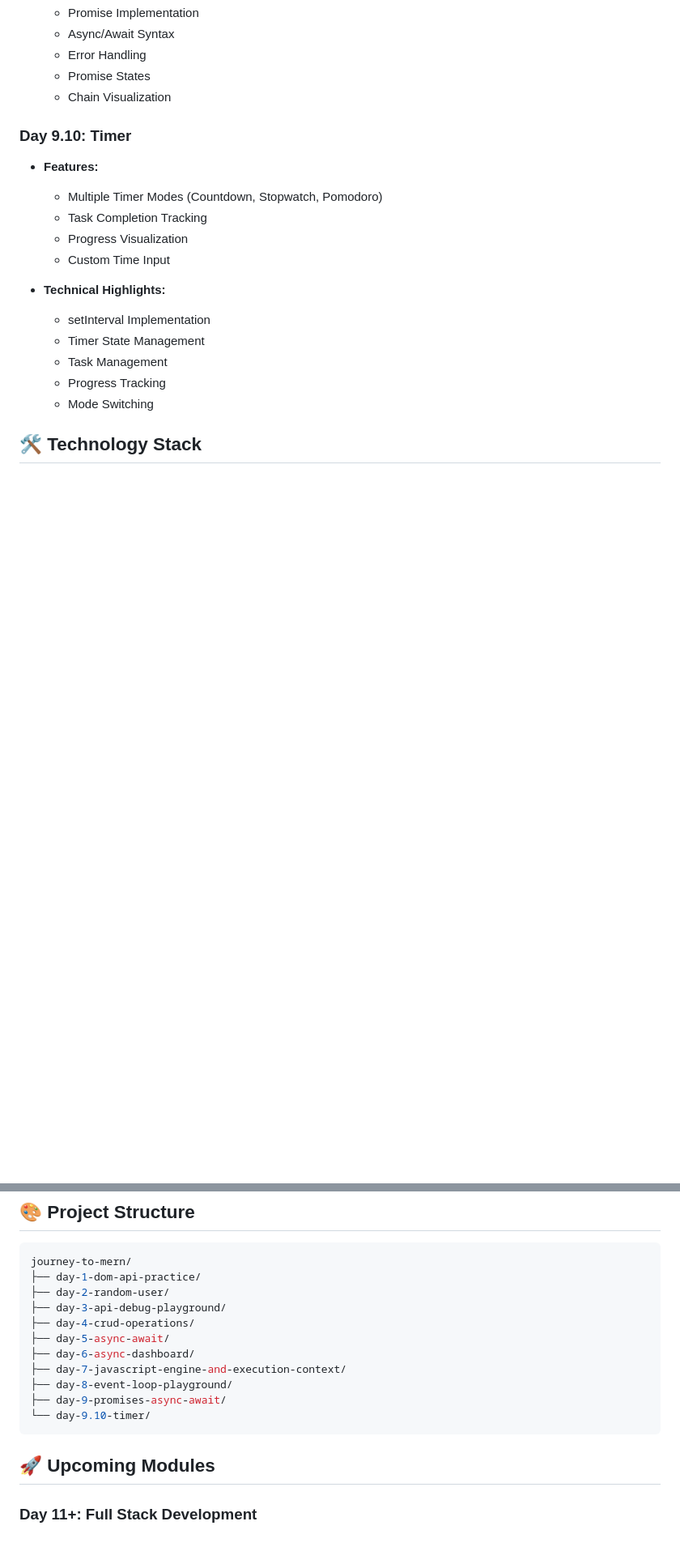
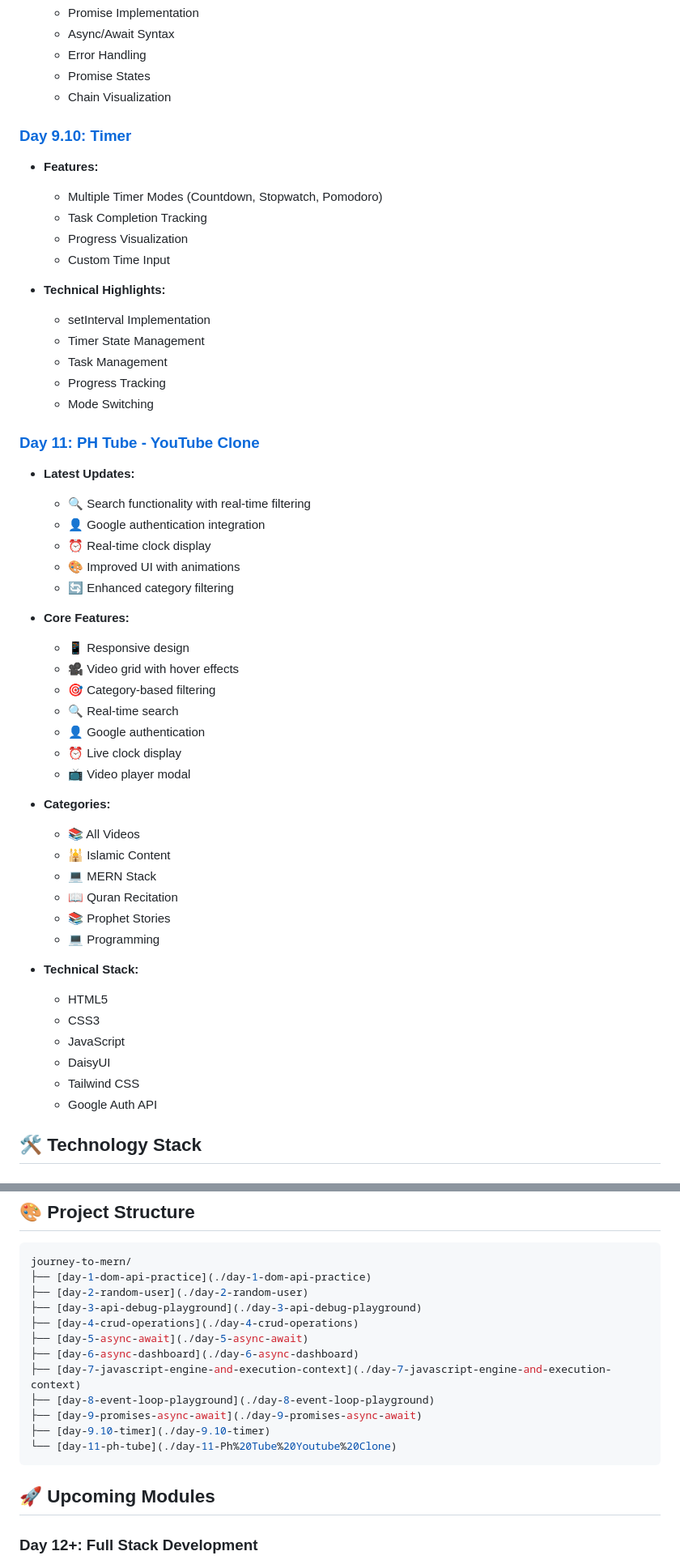
Before and after one commit to FarHan-Hridoy/Journey-To-Mern, a Markdown page: README.md, 2 parts joined by grey strips. Shown: that part at 81% size. GitHub-like rendering; blank space fills up the shorter version.

Commit message:
Fixed markdownlint issues in README.md

````diff
--- a/README.md
+++ b/README.md
@@ -140,7 +140,7 @@ This repository contains a series of daily projects that demonstrate the progres
   - Promise States
   - Chain Visualization
 
-### Day 9.10: Timer
+### [Day 9.10: Timer](./day-9.10-timer)
 
 - **Features:**
   - Multiple Timer Modes (Countdown, Stopwatch, Pomodoro)
@@ -155,6 +155,40 @@ This repository contains a series of daily projects that demonstrate the progres
   - Progress Tracking
   - Mode Switching
 
+### [Day 11: PH Tube - YouTube Clone](./day-11-Ph%20Tube%20Youtube%20Clone)
+
+- **Latest Updates:**
+  - 🔍 Search functionality with real-time filtering
+  - 👤 Google authentication integration
+  - ⏰ Real-time clock display
+  - 🎨 Improved UI with animations
+  - 🔄 Enhanced category filtering
+
+- **Core Features:**
+  - 📱 Responsive design
+  - 🎥 Video grid with hover effects
+  - 🎯 Category-based filtering
+  - 🔍 Real-time search
+  - 👤 Google authentication
+  - ⏰ Live clock display
+  - 📺 Video player modal
+
+- **Categories:**
+  - 📚 All Videos
+  - 🕌 Islamic Content
+  - 💻 MERN Stack
+  - 📖 Quran Recitation
+  - 📚 Prophet Stories
+  - 💻 Programming
+
+- **Technical Stack:**
+  - HTML5
+  - CSS3
+  - JavaScript
+  - DaisyUI
+  - Tailwind CSS
+  - Google Auth API
+
 ## 🛠️ Technology Stack
 
 ### Frontend
@@ -176,19 +210,20 @@ This repository contains a series of daily projects that demonstrate the progres
 
 ```bash
 journey-to-mern/
-├── day-1-dom-api-practice/
-├── day-2-random-user/
-├── day-3-api-debug-playground/
-├── day-4-crud-operations/
-├── day-5-async-await/
-├── day-6-async-dashboard/
-├── day-7-javascript-engine-and-execution-context/
-├── day-8-event-loop-playground/
-├── day-9-promises-async-await/
-└── day-9.10-timer/
+├── [day-1-dom-api-practice](./day-1-dom-api-practice)
+├── [day-2-random-user](./day-2-random-user)
+├── [day-3-api-debug-playground](./day-3-api-debug-playground)
+├── [day-4-crud-operations](./day-4-crud-operations)
+├── [day-5-async-await](./day-5-async-await)
+├── [day-6-async-dashboard](./day-6-async-dashboard)
+├── [day-7-javascript-engine-and-execution-context](./day-7-javascript-engine-and-execution-context)
+├── [day-8-event-loop-playground](./day-8-event-loop-playground)
+├── [day-9-promises-async-await](./day-9-promises-async-await)
+├── [day-9.10-timer](./day-9.10-timer)
+└── [day-11-ph-tube](./day-11-Ph%20Tube%20Youtube%20Clone)
 ```
 
 ## 🚀 Upcoming Modules
 
-### Day 11+: Full Stack Development
+### Day 12+: Full Stack Development
 
````
Also changed, not shown: other parts of README.md (+23 -99 lines).
